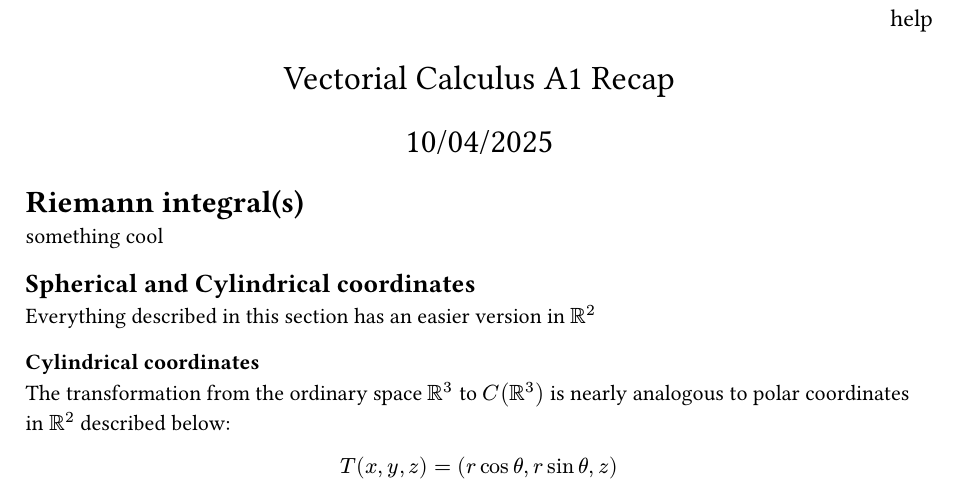
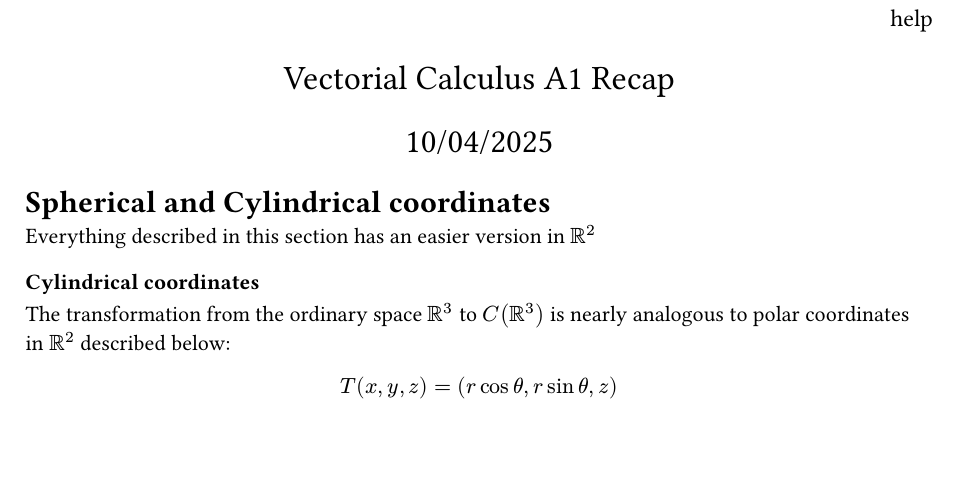
Before and after one commit to jaopredo/holy-emapian-scripture, a Typst document (Recaps/Vector_Calculus/A1_recap.typ): part of page 1 of 3, cut so that both start at the same text, the shorter picture padded with empty space. The pictures show the PDF file Recaps/Vector_Calculus/A1_recap.pdf that the author committed with the source.

Commit message:
fix: fixing typos in Vector_Calculus/A1_recap

```diff
--- a/Recaps/Vector_Calculus/A1_recap.typ
+++ b/Recaps/Vector_Calculus/A1_recap.typ
@@ -9,9 +9,8 @@
 
   #datetime.today().display("[day]/[month]/[year]")
 ])
-= Riemann integral(s)
-something cool
-== Spherical and Cylindrical coordinates
+
+= Spherical and Cylindrical coordinates
 
 Everything described in this section has an easier version in $RR^2$
 
```
Also changed, not shown: Recaps/Vector_Calculus/A1_recap.pdf, Recaps/Vector_Calculus/A1_recap.typ (2 more changed lines).
